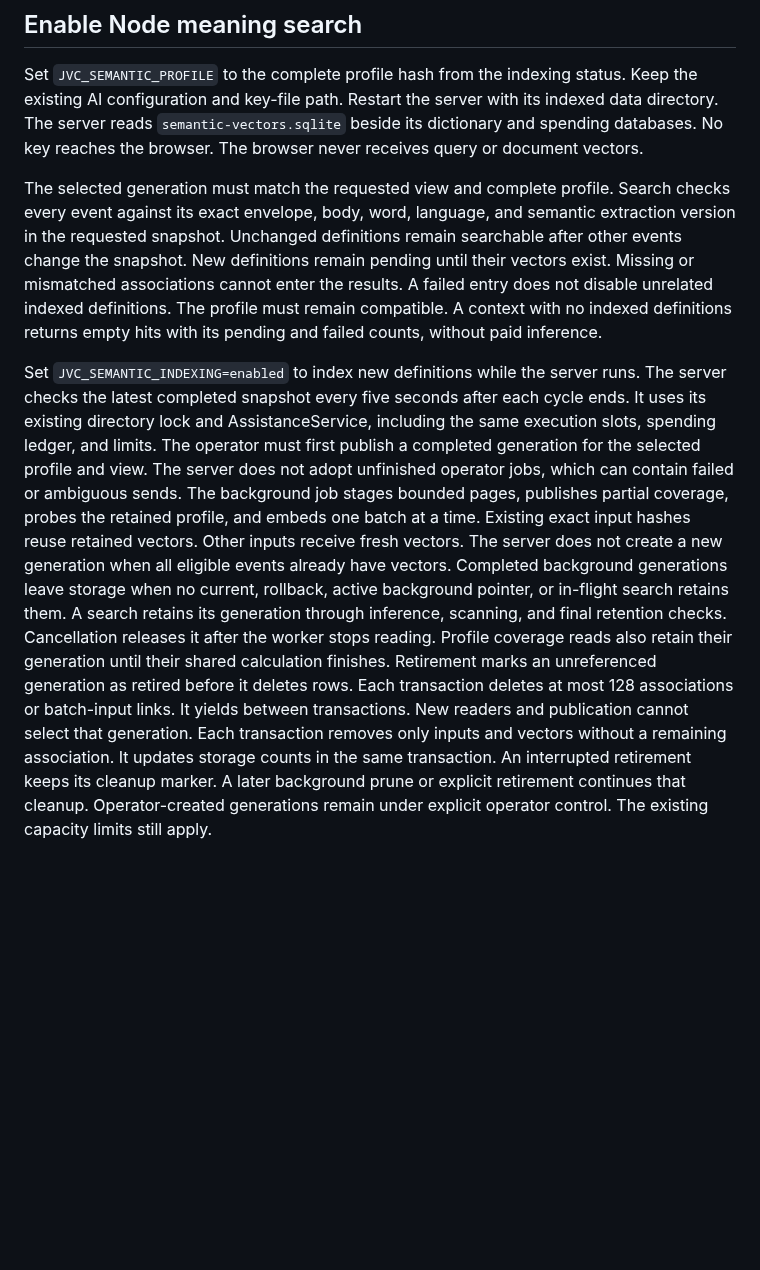
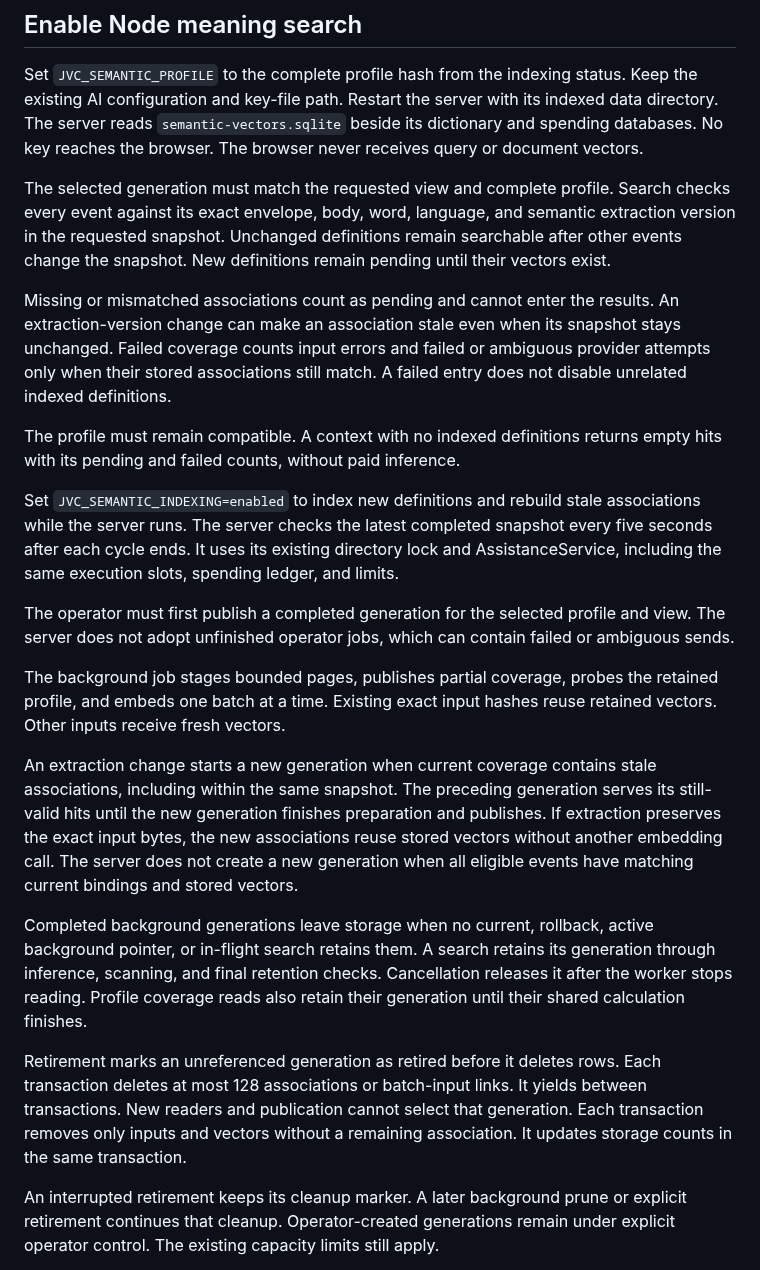
Before and after one commit to int19h/jbovlacku, a Markdown page: docs/semantic-search.md, the part around the change. Drawn GitHub-style; blank space fills up the shorter version.

```diff
--- a/docs/semantic-search.md
+++ b/docs/semantic-search.md
@@ -197,24 +197,38 @@ No key reaches the browser. The browser never receives query or document vectors
 The selected generation must match the requested view and complete profile.
 Search checks every event against its exact envelope, body, word, language, and semantic extraction version in the requested snapshot.
 Unchanged definitions remain searchable after other events change the snapshot. New definitions remain pending until their vectors exist.
-Missing or mismatched associations cannot enter the results. A failed entry does not disable unrelated indexed definitions.
+
+Missing or mismatched associations count as pending and cannot enter the results.
+An extraction-version change can make an association stale even when its snapshot stays unchanged.
+Failed coverage counts input errors and failed or ambiguous provider attempts only when their stored associations still match.
+A failed entry does not disable unrelated indexed definitions.
+
 The profile must remain compatible. A context with no indexed definitions returns empty hits with its pending and failed counts, without paid inference.
 
-Set `JVC_SEMANTIC_INDEXING=enabled` to index new definitions while the server runs.
+Set `JVC_SEMANTIC_INDEXING=enabled` to index new definitions and rebuild stale associations while the server runs.
 The server checks the latest completed snapshot every five seconds after each cycle ends.
 It uses its existing directory lock and AssistanceService, including the same execution slots, spending ledger, and limits.
+
 The operator must first publish a completed generation for the selected profile and view.
 The server does not adopt unfinished operator jobs, which can contain failed or ambiguous sends.
+
 The background job stages bounded pages, publishes partial coverage, probes the retained profile, and embeds one batch at a time.
 Existing exact input hashes reuse retained vectors. Other inputs receive fresh vectors.
-The server does not create a new generation when all eligible events already have vectors.
+
+An extraction change starts a new generation when current coverage contains stale associations, including within the same snapshot.
+The preceding generation serves its still-valid hits until the new generation finishes preparation and publishes.
+If extraction preserves the exact input bytes, the new associations reuse stored vectors without another embedding call.
+The server does not create a new generation when all eligible events have matching current bindings and stored vectors.
+
 Completed background generations leave storage when no current, rollback, active background pointer, or in-flight search retains them.
 A search retains its generation through inference, scanning, and final retention checks. Cancellation releases it after the worker stops reading.
 Profile coverage reads also retain their generation until their shared calculation finishes.
+
 Retirement marks an unreferenced generation as retired before it deletes rows.
 Each transaction deletes at most 128 associations or batch-input links.
 It yields between transactions. New readers and publication cannot select that generation.
 Each transaction removes only inputs and vectors without a remaining association. It updates storage counts in the same transaction.
+
 An interrupted retirement keeps its cleanup marker. A later background prune or explicit retirement continues that cleanup.
 Operator-created generations remain under explicit operator control. The existing capacity limits still apply.
 
```
Also changed, not shown: README.md (+20 -0 lines).
